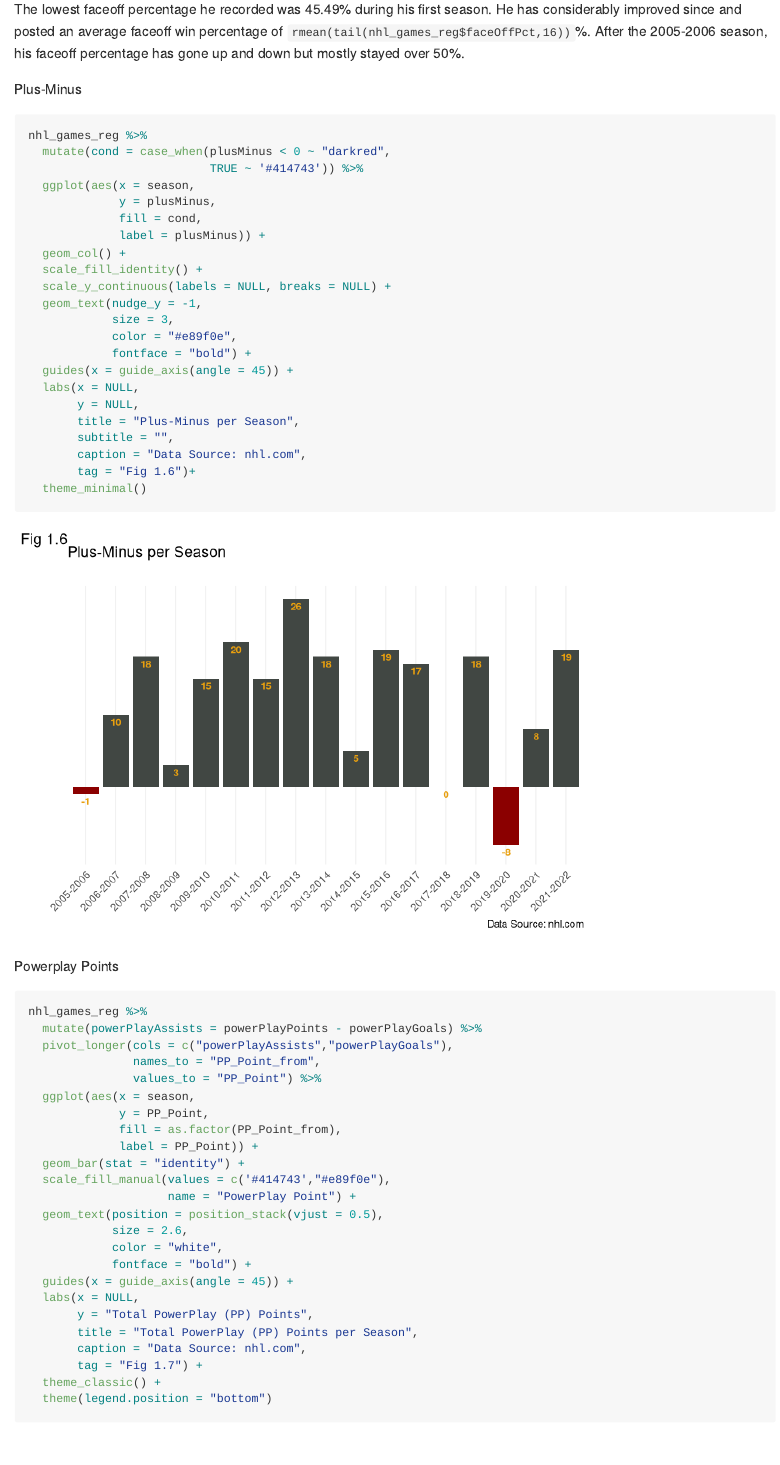
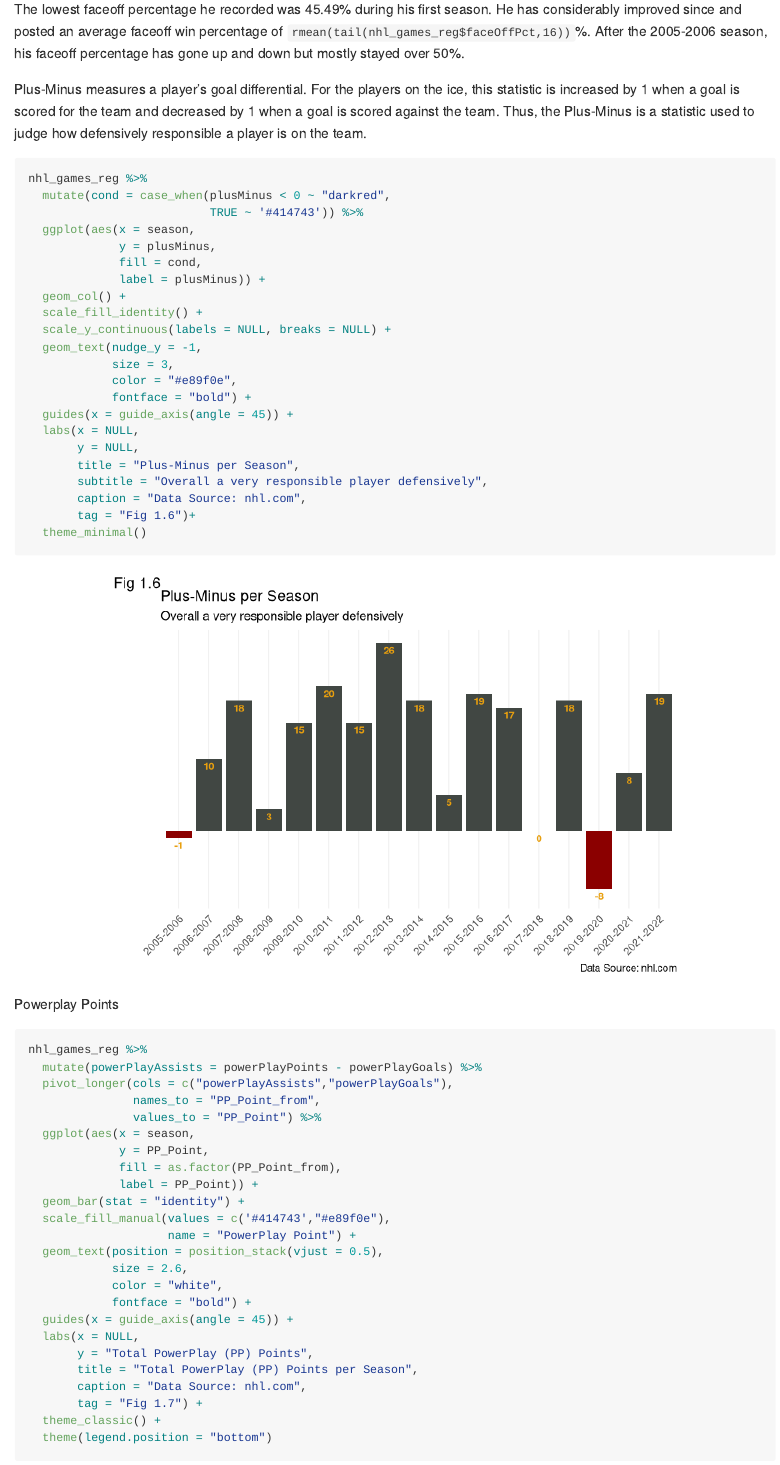
Before and after one commit to Saheba-T/Sidney_Crosby, an R Markdown document (scripts/data_analysis.Rmd): the page in a window 1100 px wide, from 7010 px down. Rendered offline with R 4.5, knitr and Pandoc, with nearby package versions.

Commit message:
Added description for Plus-Minus statistic

````diff
--- a/scripts/data_analysis.Rmd
+++ b/scripts/data_analysis.Rmd
@@ -198,9 +198,9 @@ ggplot(data = nhl_games_reg) +
 The lowest faceoff percentage he recorded was 45.49% during his first season. He has considerably improved since and posted an average faceoff win percentage of `rmean(tail(nhl_games_reg$faceOffPct,16))`%. After the 2005-2006 season, his faceoff percentage has gone up and down but mostly stayed over 50%.
 
 
-Plus-Minus
+Plus-Minus measures a player's goal differential. For the players on the ice, this statistic is increased by 1 when a goal is scored for the team and decreased by 1 when a goal is scored against the team. Thus, the Plus-Minus is a statistic used to judge how defensively responsible a player is on the team.
 
-```{r}
+```{r fig.align='center'}
 nhl_games_reg %>%
   mutate(cond = case_when(plusMinus < 0 ~ "darkred",
                           TRUE ~ '#414743')) %>%
@@ -219,7 +219,7 @@ nhl_games_reg %>%
   labs(x = NULL,
        y = NULL,
        title = "Plus-Minus per Season",
-       subtitle = "",
+       subtitle = "Overall a very responsible player defensively",
        caption = "Data Source: nhl.com",
        tag = "Fig 1.6")+
   theme_minimal()
````
Also changed, not shown: scripts/data_analysis.Rmd (4 more changed lines).
